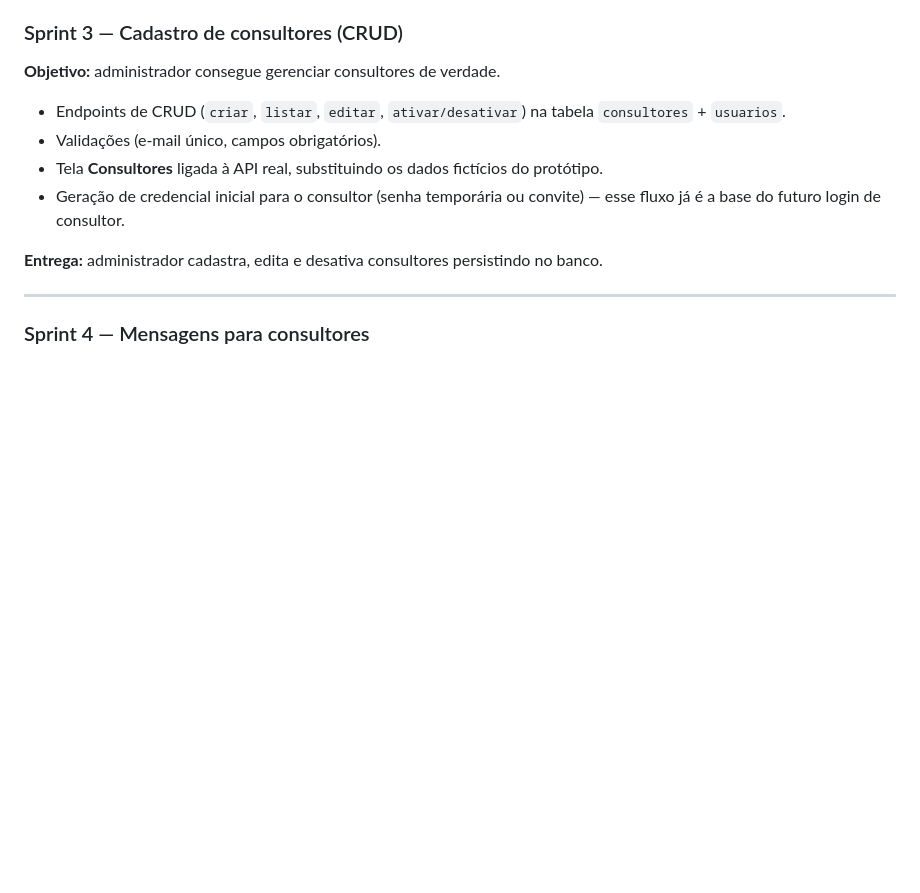
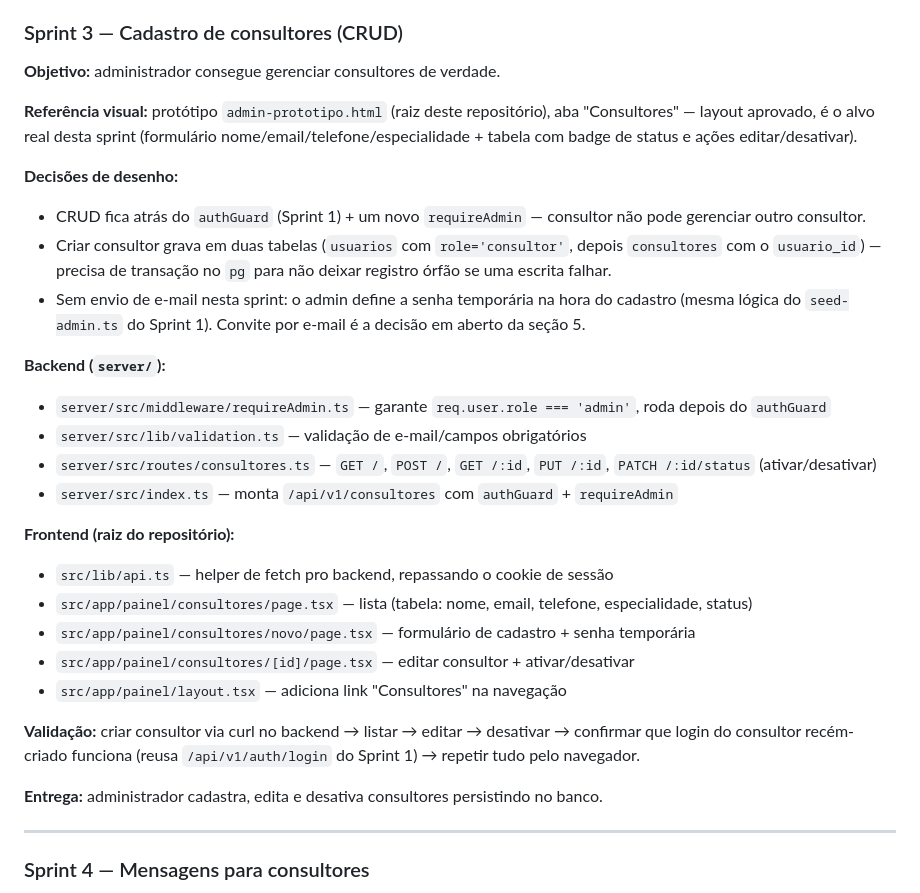
Before and after one commit to crisqua/MCVENDAS_HK, a Markdown page: docs/plano-sprints-area-restrita.md, the part around the change. GitHub-like rendering; blank space fills up the shorter version.

Commit message:
Detalha Sprint 3: arquivos a criar/mexer para CRUD de consultores
Registra a decisao de desenho (requireAdmin, transacao usuarios+
consultores, sem envio de e-mail nesta sprint) e a lista de arquivos
do backend e frontend, com o prototipo admin-prototipo.html aprovado
como referencia visual.

Co-Authored-By: Claude Sonnet 5 <noreply@anthropic.com>

```diff
--- a/docs/plano-sprints-area-restrita.md
+++ b/docs/plano-sprints-area-restrita.md
@@ -171,10 +171,27 @@ Fora do escopo da área restrita (backlog do `pagemc`, independente): estender o
 ### Sprint 3 — Cadastro de consultores (CRUD)
 **Objetivo:** administrador consegue gerenciar consultores de verdade.
 
-- Endpoints de CRUD (`criar`, `listar`, `editar`, `ativar/desativar`) na tabela `consultores` + `usuarios`.
-- Validações (e-mail único, campos obrigatórios).
-- Tela **Consultores** ligada à API real, substituindo os dados fictícios do protótipo.
-- Geração de credencial inicial para o consultor (senha temporária ou convite) — esse fluxo já é a base do futuro login de consultor.
+**Referência visual:** protótipo `admin-prototipo.html` (raiz deste repositório), aba "Consultores" — layout aprovado, é o alvo real desta sprint (formulário nome/email/telefone/especialidade + tabela com badge de status e ações editar/desativar).
+
+**Decisões de desenho:**
+- CRUD fica atrás do `authGuard` (Sprint 1) + um novo `requireAdmin` — consultor não pode gerenciar outro consultor.
+- Criar consultor grava em duas tabelas (`usuarios` com `role='consultor'`, depois `consultores` com o `usuario_id`) — precisa de transação no `pg` para não deixar registro órfão se uma escrita falhar.
+- Sem envio de e-mail nesta sprint: o admin define a senha temporária na hora do cadastro (mesma lógica do `seed-admin.ts` do Sprint 1). Convite por e-mail é a decisão em aberto da seção 5.
+
+**Backend (`server/`):**
+- `server/src/middleware/requireAdmin.ts` — garante `req.user.role === 'admin'`, roda depois do `authGuard`
+- `server/src/lib/validation.ts` — validação de e-mail/campos obrigatórios
+- `server/src/routes/consultores.ts` — `GET /`, `POST /`, `GET /:id`, `PUT /:id`, `PATCH /:id/status` (ativar/desativar)
+- `server/src/index.ts` — monta `/api/v1/consultores` com `authGuard` + `requireAdmin`
+
+**Frontend (raiz do repositório):**
+- `src/lib/api.ts` — helper de fetch pro backend, repassando o cookie de sessão
+- `src/app/painel/consultores/page.tsx` — lista (tabela: nome, email, telefone, especialidade, status)
+- `src/app/painel/consultores/novo/page.tsx` — formulário de cadastro + senha temporária
+- `src/app/painel/consultores/[id]/page.tsx` — editar consultor + ativar/desativar
+- `src/app/painel/layout.tsx` — adiciona link "Consultores" na navegação
+
+**Validação:** criar consultor via curl no backend → listar → editar → desativar → confirmar que login do consultor recém-criado funciona (reusa `/api/v1/auth/login` do Sprint 1) → repetir tudo pelo navegador.
 
 **Entrega:** administrador cadastra, edita e desativa consultores persistindo no banco.
 
```
